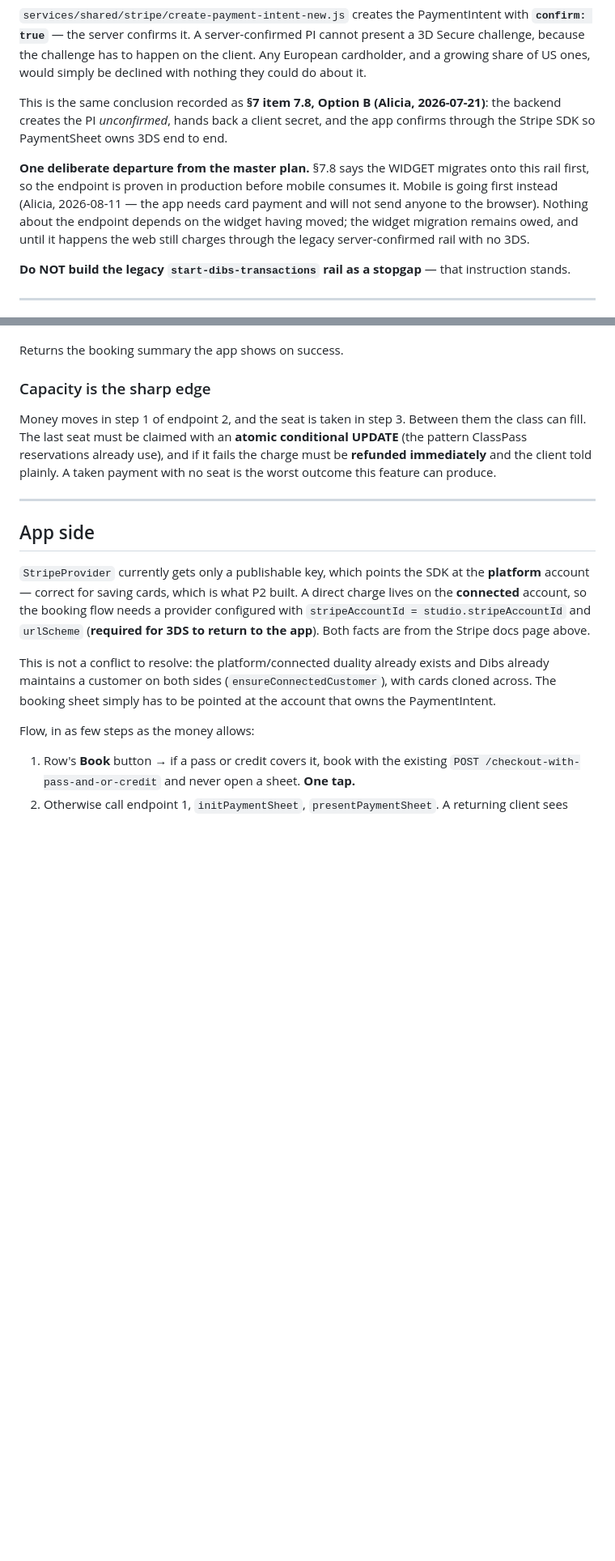
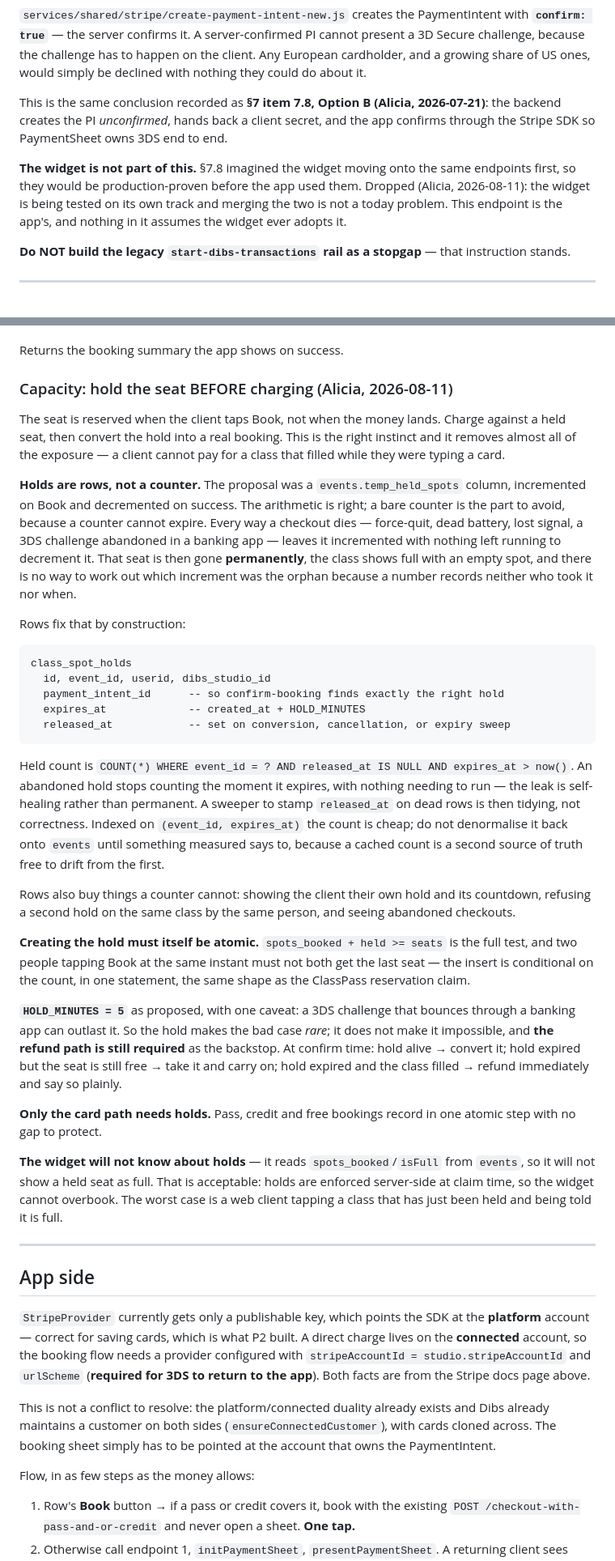
Before and after one commit to DibsTechInc/dibs-mobile-app-new, a Markdown page: DevAssist/Aug11/CARD-BOOKING-PLAN.md, 2 parts joined by grey strips. Shown at 81% size. Drawn GitHub-style; blank space fills up the shorter version.

Commit message:
Hold the seat before charging, and correct the promo findings
Reserves the spot when the client taps Book rather than when the money lands,
per Alicia. Charge against a held seat, then convert the hold.

Holds are rows rather than a temp_held_spots counter. The arithmetic in the
counter proposal is right, but a counter cannot expire: a force quit, a dead
battery, or a 3DS challenge abandoned in a banking app leaves it incremented
with nothing left running to decrement it, and that seat is gone permanently
with no record of who took it or when. Rows carrying an expiry stop counting on
their own, so the leak heals itself and a sweeper becomes tidying rather than
correctness. Rows also allow showing a client their own countdown and refusing
a second hold on one class.

The hold makes the bad case rare rather than impossible, so the refund path
stays: a 3DS redirect can outlast the five minutes. At confirm time an expired
hold takes the seat if it is still free and refunds if the class filled.

Also drops the widget migration, which is being tested separately and is not a
today problem. And corrects the promo findings after checking the code: the
atCodeLimit field mismatch and the PERCENT_OFF discount are both already fixed
in the widget. The real one is that charge-card.js bills whatever total the
browser sends, which is why this endpoint takes an event id and a code and
prices the booking itself.

Co-Authored-By: Claude Opus 5 (1M context) <noreply@anthropic.com>

````diff
--- a/DevAssist/Aug11/CARD-BOOKING-PLAN.md
+++ b/DevAssist/Aug11/CARD-BOOKING-PLAN.md
@@ -19,11 +19,10 @@ This is the same conclusion recorded as **§7 item 7.8, Option B (Alicia, 2026-0
 creates the PI *unconfirmed*, hands back a client secret, and the app confirms through the Stripe
 SDK so PaymentSheet owns 3DS end to end.
 
-**One deliberate departure from the master plan.** §7.8 says the WIDGET migrates onto this rail
-first, so the endpoint is proven in production before mobile consumes it. Mobile is going first
-instead (Alicia, 2026-08-11 — the app needs card payment and will not send anyone to the browser).
-Nothing about the endpoint depends on the widget having moved; the widget migration remains owed,
-and until it happens the web still charges through the legacy server-confirmed rail with no 3DS.
+**The widget is not part of this.** §7.8 imagined the widget moving onto the same endpoints first,
+so they would be production-proven before the app used them. Dropped (Alicia, 2026-08-11): the
+widget is being tested on its own track and merging the two is not a today problem. This endpoint
+is the app's, and nothing in it assumes the widget ever adopts it.
 
 **Do NOT build the legacy `start-dibs-transactions` rail as a stopgap** — that instruction stands.
 
@@ -90,12 +89,57 @@ Request `{ dibsStudioId, eventId, paymentIntentId }`; `userid` from the token.
 
 Returns the booking summary the app shows on success.
 
-### Capacity is the sharp edge
+### Capacity: hold the seat BEFORE charging (Alicia, 2026-08-11)
 
-Money moves in step 1 of endpoint 2, and the seat is taken in step 3. Between them the class can
-fill. The last seat must be claimed with an **atomic conditional UPDATE** (the pattern ClassPass
-reservations already use), and if it fails the charge must be **refunded immediately** and the
-client told plainly. A taken payment with no seat is the worst outcome this feature can produce.
+The seat is reserved when the client taps Book, not when the money lands. Charge against a held
+seat, then convert the hold into a real booking. This is the right instinct and it removes almost
+all of the exposure — a client cannot pay for a class that filled while they were typing a card.
+
+**Holds are rows, not a counter.** The proposal was a `events.temp_held_spots` column, incremented
+on Book and decremented on success. The arithmetic is right; a bare counter is the part to avoid,
+because a counter cannot expire. Every way a checkout dies — force-quit, dead battery, lost signal,
+a 3DS challenge abandoned in a banking app — leaves it incremented with nothing left running to
+decrement it. That seat is then gone **permanently**, the class shows full with an empty spot, and
+there is no way to work out which increment was the orphan because a number records neither who
+took it nor when.
+
+Rows fix that by construction:
+
+```
+class_spot_holds
+  id, event_id, userid, dibs_studio_id
+  payment_intent_id      -- so confirm-booking finds exactly the right hold
+  expires_at             -- created_at + HOLD_MINUTES
+  released_at            -- set on conversion, cancellation, or expiry sweep
+```
+
+Held count is `COUNT(*) WHERE event_id = ? AND released_at IS NULL AND expires_at > now()`. An
+abandoned hold stops counting the moment it expires, with nothing needing to run — the leak is
+self-healing rather than permanent. A sweeper to stamp `released_at` on dead rows is then tidying,
+not correctness. Indexed on `(event_id, expires_at)` the count is cheap; do not denormalise it back
+onto `events` until something measured says to, because a cached count is a second source of truth
+free to drift from the first.
+
+Rows also buy things a counter cannot: showing the client their own hold and its countdown,
+refusing a second hold on the same class by the same person, and seeing abandoned checkouts.
+
+**Creating the hold must itself be atomic.** `spots_booked + held >= seats` is the full test, and
+two people tapping Book at the same instant must not both get the last seat — the insert is
+conditional on the count, in one statement, the same shape as the ClassPass reservation claim.
+
+**`HOLD_MINUTES = 5`** as proposed, with one caveat: a 3DS challenge that bounces through a banking
+app can outlast it. So the hold makes the bad case *rare*; it does not make it impossible, and
+**the refund path is still required** as the backstop. At confirm time: hold alive → convert it;
+hold expired but the seat is still free → take it and carry on; hold expired and the class filled →
+refund immediately and say so plainly.
+
+**Only the card path needs holds.** Pass, credit and free bookings record in one atomic step with no
+gap to protect.
+
+**The widget will not know about holds** — it reads `spots_booked`/`isFull` from `events`, so it
+will not show a held seat as full. That is acceptable: holds are enforced server-side at claim
+time, so the widget cannot overbook. The worst case is a web client tapping a class that has just
+been held and being told it is full.
 
 ---
 
````
Also changed, not shown: other parts of DevAssist/Aug11/CARD-BOOKING-PLAN.md (+26 -2 lines).
